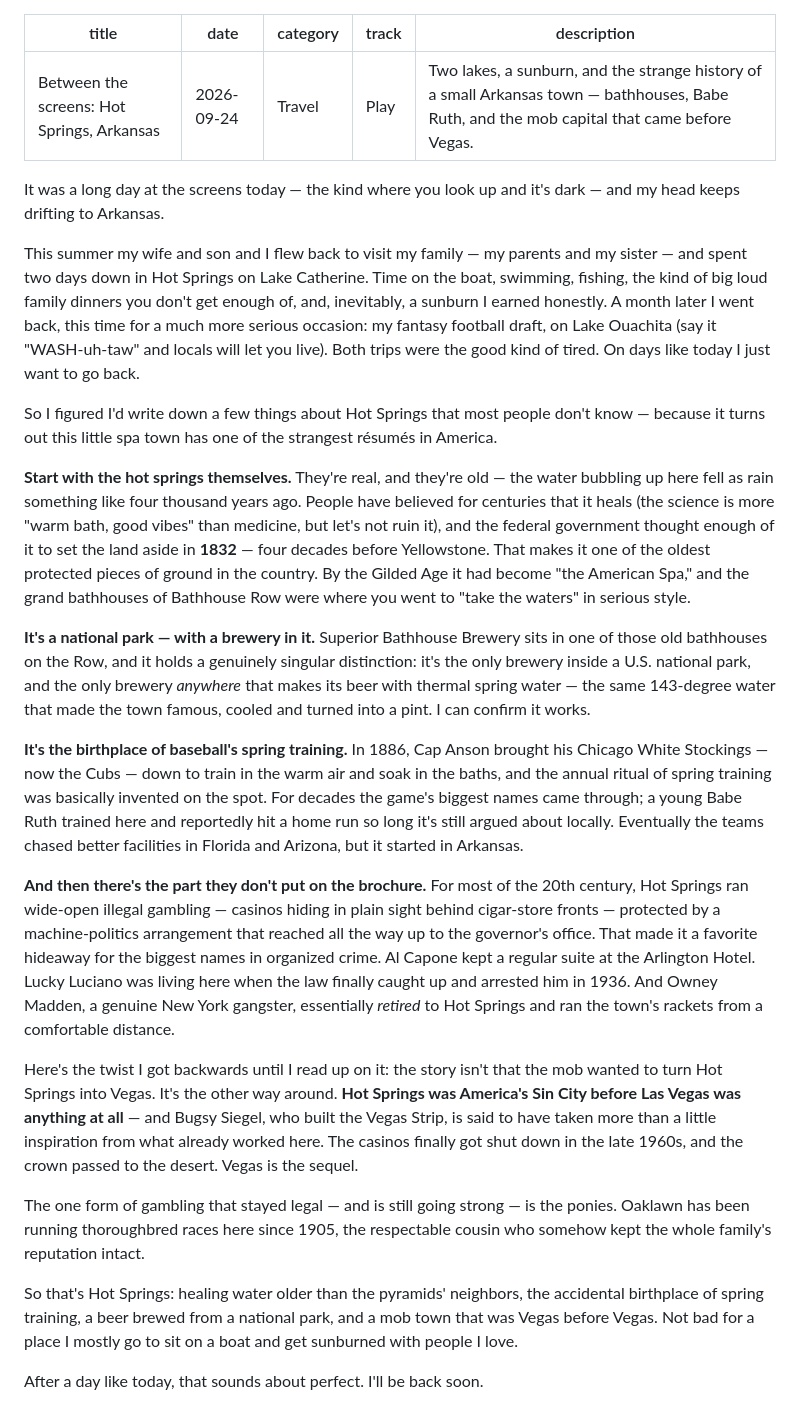
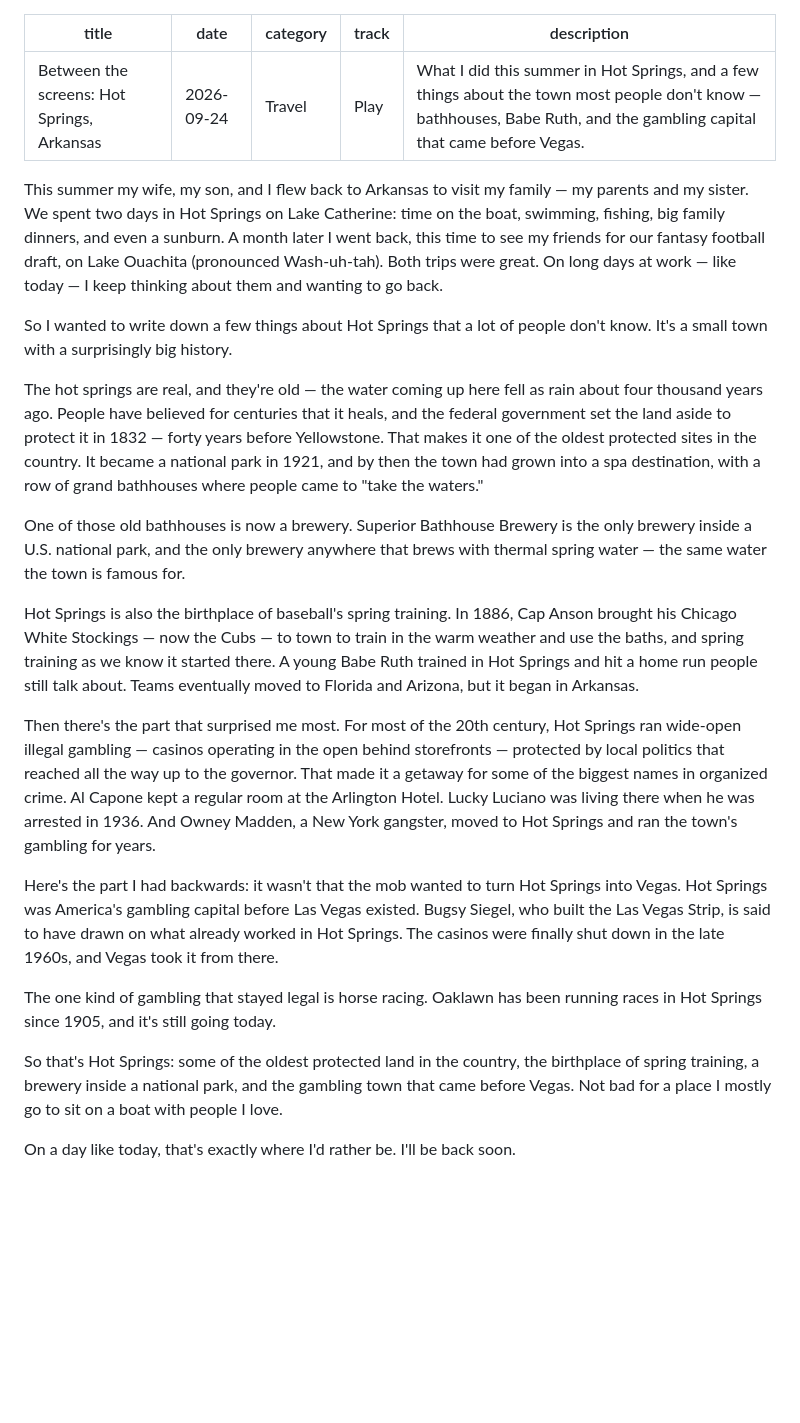
Before and after one commit to rcbowlin1/rcbowlin1.github.io, a Markdown page: src/posts/hot-springs-arkansas.md, the part around the change. Rendered like a GitHub page; blank space fills up the shorter version.

Commit message:
Hot Springs post: rewrite in Ryan's plainer voice (open with the trips, fewer flourishes)

```diff
--- a/src/posts/hot-springs-arkansas.md
+++ b/src/posts/hot-springs-arkansas.md
@@ -3,27 +3,25 @@ title: "Between the screens: Hot Springs, Arkansas"
 date: 2026-09-24
 category: Travel
 track: Play
-description: "Two lakes, a sunburn, and the strange history of a small Arkansas town — bathhouses, Babe Ruth, and the mob capital that came before Vegas."
+description: "What I did this summer in Hot Springs, and a few things about the town most people don't know — bathhouses, Babe Ruth, and the gambling capital that came before Vegas."
 ---
 
-It was a long day at the screens today — the kind where you look up and it's dark — and my head keeps drifting to Arkansas.
+This summer my wife, my son, and I flew back to Arkansas to visit my family — my parents and my sister. We spent two days in Hot Springs on Lake Catherine: time on the boat, swimming, fishing, big family dinners, and even a sunburn. A month later I went back, this time to see my friends for our fantasy football draft, on Lake Ouachita (pronounced Wash-uh-tah). Both trips were great. On long days at work — like today — I keep thinking about them and wanting to go back.
 
-This summer my wife and son and I flew back to visit my family — my parents and my sister — and spent two days down in Hot Springs on Lake Catherine. Time on the boat, swimming, fishing, the kind of big loud family dinners you don't get enough of, and, inevitably, a sunburn I earned honestly. A month later I went back, this time for a much more serious occasion: my fantasy football draft, on Lake Ouachita (say it "WASH-uh-taw" and locals will let you live). Both trips were the good kind of tired. On days like today I just want to go back.
+So I wanted to write down a few things about Hot Springs that a lot of people don't know. It's a small town with a surprisingly big history.
 
-So I figured I'd write down a few things about Hot Springs that most people don't know — because it turns out this little spa town has one of the strangest résumés in America.
+The hot springs are real, and they're old — the water coming up here fell as rain about four thousand years ago. People have believed for centuries that it heals, and the federal government set the land aside to protect it in 1832 — forty years before Yellowstone. That makes it one of the oldest protected sites in the country. It became a national park in 1921, and by then the town had grown into a spa destination, with a row of grand bathhouses where people came to "take the waters."
 
-**Start with the hot springs themselves.** They're real, and they're old — the water bubbling up here fell as rain something like four thousand years ago. People have believed for centuries that it heals (the science is more "warm bath, good vibes" than medicine, but let's not ruin it), and the federal government thought enough of it to set the land aside in **1832** — four decades before Yellowstone. That makes it one of the oldest protected pieces of ground in the country. By the Gilded Age it had become "the American Spa," and the grand bathhouses of Bathhouse Row were where you went to "take the waters" in serious style.
+One of those old bathhouses is now a brewery. Superior Bathhouse Brewery is the only brewery inside a U.S. national park, and the only brewery anywhere that brews with thermal spring water — the same water the town is famous for.
 
-**It's a national park — with a brewery in it.** Superior Bathhouse Brewery sits in one of those old bathhouses on the Row, and it holds a genuinely singular distinction: it's the only brewery inside a U.S. national park, and the only brewery *anywhere* that makes its beer with thermal spring water — the same 143-degree water that made the town famous, cooled and turned into a pint. I can confirm it works.
+Hot Springs is also the birthplace of baseball's spring training. In 1886, Cap Anson brought his Chicago White Stockings — now the Cubs — to town to train in the warm weather and use the baths, and spring training as we know it started there. A young Babe Ruth trained in Hot Springs and hit a home run people still talk about. Teams eventually moved to Florida and Arizona, but it began in Arkansas.
 
-**It's the birthplace of baseball's spring training.** In 1886, Cap Anson brought his Chicago White Stockings — now the Cubs — down to train in the warm air and soak in the baths, and the annual ritual of spring training was basically invented on the spot. For decades the game's biggest names came through; a young Babe Ruth trained here and reportedly hit a home run so long it's still argued about locally. Eventually the teams chased better facilities in Florida and Arizona, but it started in Arkansas.
+Then there's the part that surprised me most. For most of the 20th century, Hot Springs ran wide-open illegal gambling — casinos operating in the open behind storefronts — protected by local politics that reached all the way up to the governor. That made it a getaway for some of the biggest names in organized crime. Al Capone kept a regular room at the Arlington Hotel. Lucky Luciano was living there when he was arrested in 1936. And Owney Madden, a New York gangster, moved to Hot Springs and ran the town's gambling for years.
 
-**And then there's the part they don't put on the brochure.** For most of the 20th century, Hot Springs ran wide-open illegal gambling — casinos hiding in plain sight behind cigar-store fronts — protected by a machine-politics arrangement that reached all the way up to the governor's office. That made it a favorite hideaway for the biggest names in organized crime. Al Capone kept a regular suite at the Arlington Hotel. Lucky Luciano was living here when the law finally caught up and arrested him in 1936. And Owney Madden, a genuine New York gangster, essentially *retired* to Hot Springs and ran the town's rackets from a comfortable distance.
+Here's the part I had backwards: it wasn't that the mob wanted to turn Hot Springs into Vegas. Hot Springs was America's gambling capital before Las Vegas existed. Bugsy Siegel, who built the Las Vegas Strip, is said to have drawn on what already worked in Hot Springs. The casinos were finally shut down in the late 1960s, and Vegas took it from there.
 
-Here's the twist I got backwards until I read up on it: the story isn't that the mob wanted to turn Hot Springs into Vegas. It's the other way around. **Hot Springs was America's Sin City before Las Vegas was anything at all** — and Bugsy Siegel, who built the Vegas Strip, is said to have taken more than a little inspiration from what already worked here. The casinos finally got shut down in the late 1960s, and the crown passed to the desert. Vegas is the sequel.
+The one kind of gambling that stayed legal is horse racing. Oaklawn has been running races in Hot Springs since 1905, and it's still going today.
 
-The one form of gambling that stayed legal — and is still going strong — is the ponies. Oaklawn has been running thoroughbred races here since 1905, the respectable cousin who somehow kept the whole family's reputation intact.
+So that's Hot Springs: some of the oldest protected land in the country, the birthplace of spring training, a brewery inside a national park, and the gambling town that came before Vegas. Not bad for a place I mostly go to sit on a boat with people I love.
 
-So that's Hot Springs: healing water older than the pyramids' neighbors, the accidental birthplace of spring training, a beer brewed from a national park, and a mob town that was Vegas before Vegas. Not bad for a place I mostly go to sit on a boat and get sunburned with people I love.
-
-After a day like today, that sounds about perfect. I'll be back soon.
+On a day like today, that's exactly where I'd rather be. I'll be back soon.
```
